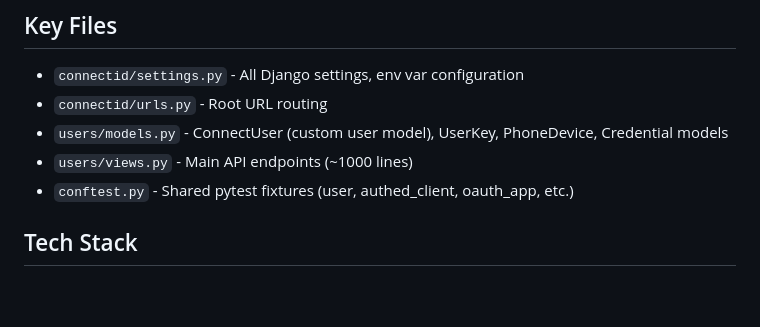
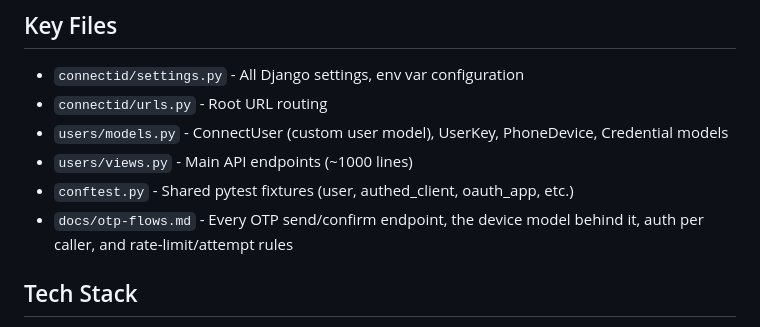
Before and after one commit to dimagi/connect-id, a Markdown page: CLAUDE.md, the part around the change. Drawn GitHub-style; blank space fills up the shorter version.

Commit message:
docs: describe OTP send and verify flows
Co-Authored-By: Claude Opus 5.5 <noreply@anthropic.com>

```diff
--- a/CLAUDE.md
+++ b/CLAUDE.md
@@ -54,6 +54,7 @@ deploy/             # Kamal deployment config
 - `users/models.py` - ConnectUser (custom user model), UserKey, PhoneDevice, Credential models
 - `users/views.py` - Main API endpoints (~1000 lines)
 - `conftest.py` - Shared pytest fixtures (user, authed_client, oauth_app, etc.)
+- `docs/otp-flows.md` - Every OTP send/confirm endpoint, the device model behind it, auth per caller, and rate-limit/attempt rules
 
 ## Tech Stack
 
```
Also changed, not shown: docs/otp-flows.md (added, +263 -0 lines).
